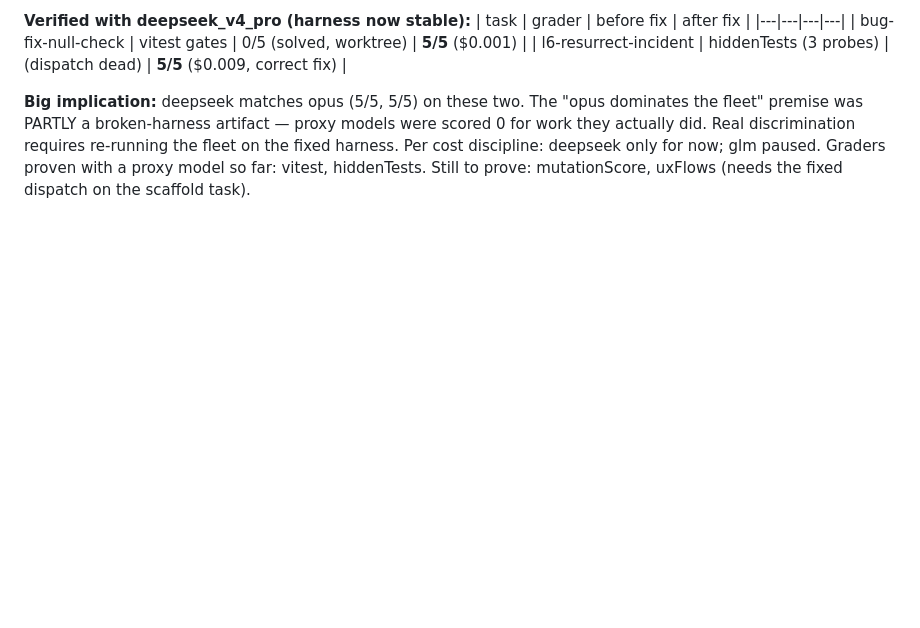
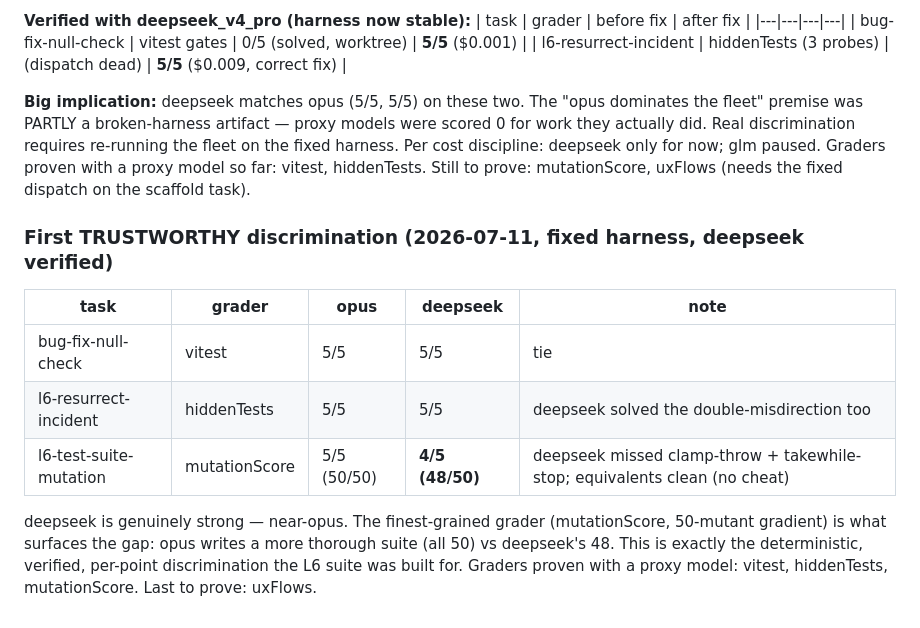
Before and after one commit to Effective-Nihilists/ugly-code, a Markdown page: TODO.md, the part around the change. Drawn GitHub-style; blank space fills up the shorter version.

Commit message:
docs(l6): first trustworthy discrimination — deepseek 48/50 vs opus 50/50 on mutationScore

```diff
--- a/TODO.md
+++ b/TODO.md
@@ -416,3 +416,15 @@ premise was PARTLY a broken-harness artifact — proxy models were scored 0 for
 Real discrimination requires re-running the fleet on the fixed harness. Per cost discipline: deepseek
 only for now; glm paused. Graders proven with a proxy model so far: vitest, hiddenTests. Still to
 prove: mutationScore, uxFlows (needs the fixed dispatch on the scaffold task).
+
+### First TRUSTWORTHY discrimination (2026-07-11, fixed harness, deepseek verified)
+| task | grader | opus | deepseek | note |
+|---|---|---|---|---|
+| bug-fix-null-check | vitest | 5/5 | 5/5 | tie |
+| l6-resurrect-incident | hiddenTests | 5/5 | 5/5 | deepseek solved the double-misdirection too |
+| l6-test-suite-mutation | mutationScore | 5/5 (50/50) | **4/5 (48/50)** | deepseek missed clamp-throw + takewhile-stop; equivalents clean (no cheat) |
+
+deepseek is genuinely strong — near-opus. The finest-grained grader (mutationScore, 50-mutant gradient)
+is what surfaces the gap: opus writes a more thorough suite (all 50) vs deepseek's 48. This is exactly
+the deterministic, verified, per-point discrimination the L6 suite was built for. Graders proven with a
+proxy model: vitest, hiddenTests, mutationScore. Last to prove: uxFlows.
```
